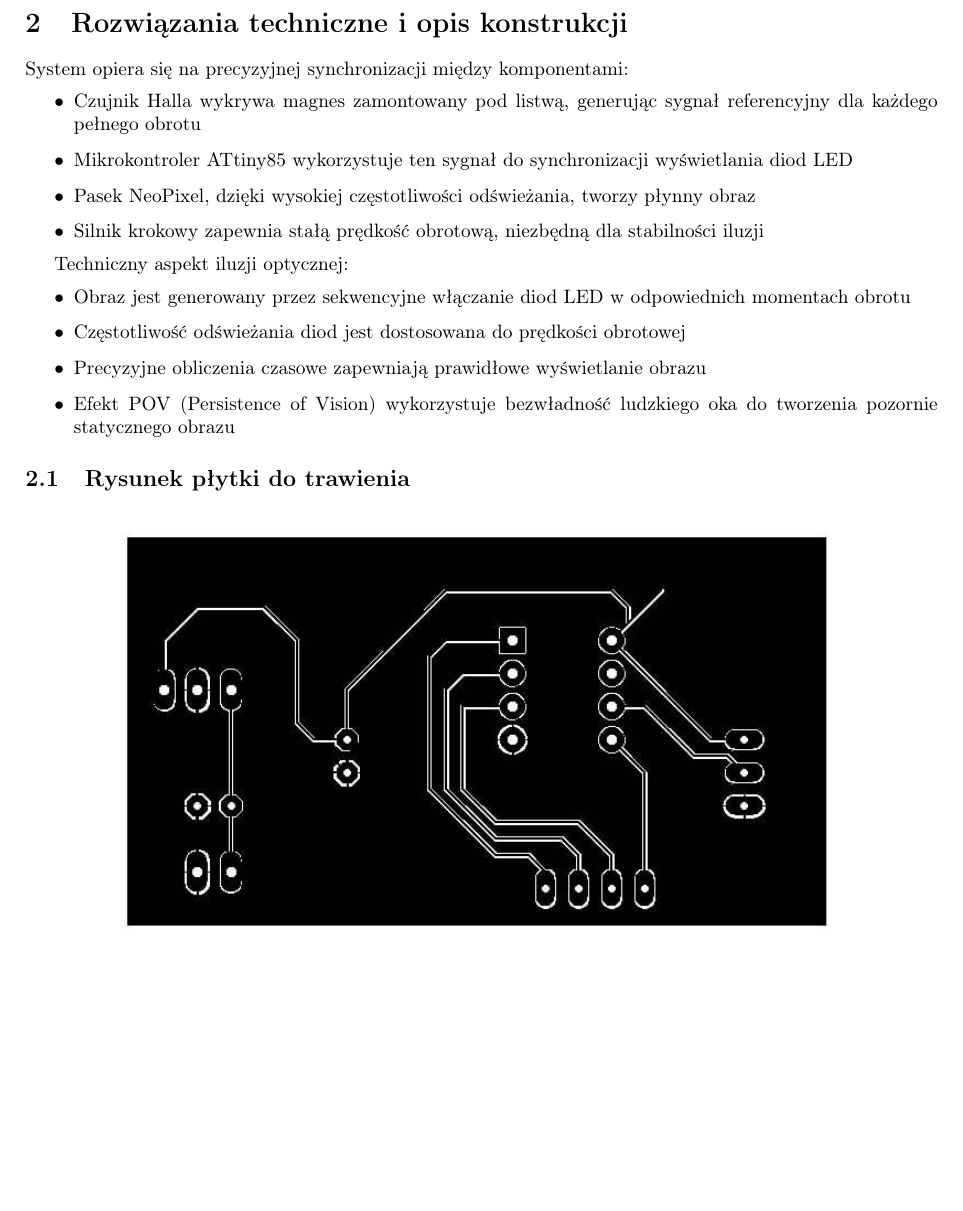
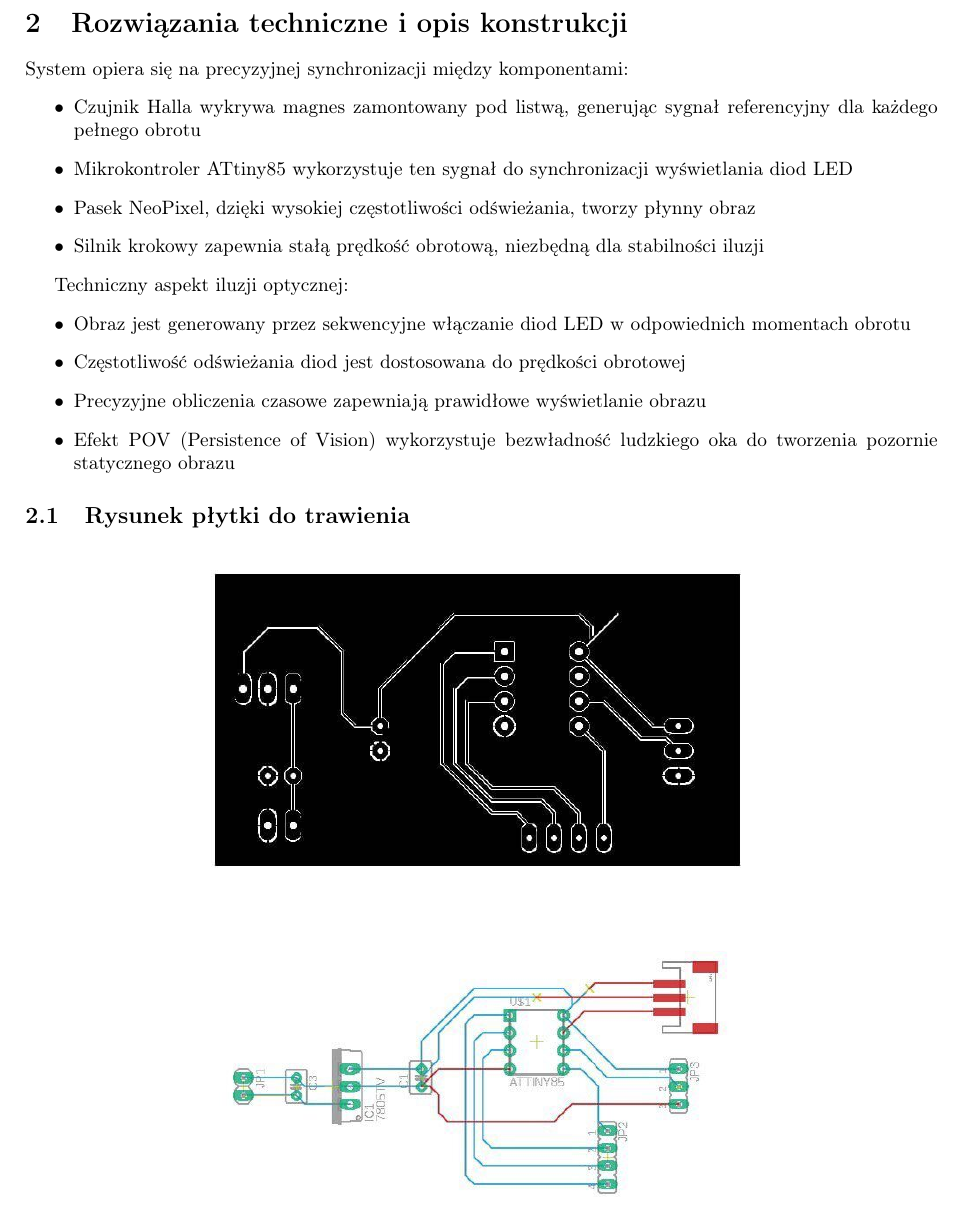
Before and after one commit to Wojciech151218/ask-docs, a LaTeX document (main.tex): part of page 2 of 5, cut so that both start at the same text, the shorter picture padded with empty space. Compiled offline with pdfLaTeX.

Commit message:
Image size changed.tex

```diff
--- a/main.tex
+++ b/main.tex
@@ -94,13 +94,13 @@ Techniczny aspekt iluzji optycznej:
 \subsection{Rysunek płytki do trawienia}
 \begin{figure}[ht!]
     \centering
-    \includegraphics[width=0.8\textwidth]{plytka1.jpg}
+    \includegraphics[width=0.6\textwidth]{plytka1.jpg}
     \label{fig:plytka1}
 \end{figure}
 
 \begin{figure}[ht!]
     \centering
-    \includegraphics[width=0.8\textwidth]{plytka2.jpg}
+    \includegraphics[width=0.6\textwidth]{plytka2.jpg}
     \label{fig:plytka2}
 \end{figure}
 
```
